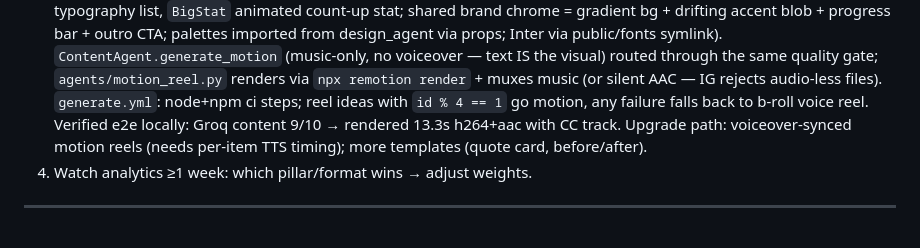
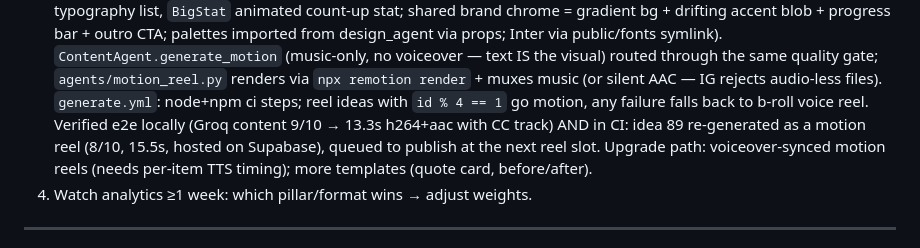
Before and after one commit to NavaprettamN/instagram-content-engine, a Markdown page: PLAN.md, the part around the change. Rendered like a GitHub page.

Commit message:
PLAN.md: E3 verified in CI (idea 89 motion reel rendered + hosted)
Co-Authored-By: Claude Fable 5 <noreply@anthropic.com>

```diff
--- a/PLAN.md
+++ b/PLAN.md
@@ -96,9 +96,11 @@ is the same capability without a server to babysit. So:
    `agents/motion_reel.py` renders via `npx remotion render` + muxes music
    (or silent AAC — IG rejects audio-less files). `generate.yml`: node+npm ci
    steps; reel ideas with `id % 4 == 1` go motion, any failure falls back to
-   b-roll voice reel. Verified e2e locally: Groq content 9/10 → rendered
-   13.3s h264+aac with CC track. Upgrade path: voiceover-synced motion reels
-   (needs per-item TTS timing); more templates (quote card, before/after).
+   b-roll voice reel. Verified e2e locally (Groq content 9/10 → 13.3s h264+aac
+   with CC track) AND in CI: idea 89 re-generated as a motion reel (8/10,
+   15.5s, hosted on Supabase), queued to publish at the next reel slot.
+   Upgrade path: voiceover-synced motion reels (needs per-item TTS timing);
+   more templates (quote card, before/after).
 4. Watch analytics ≥1 week: which pillar/format wins → adjust weights.
 
 ---
```
